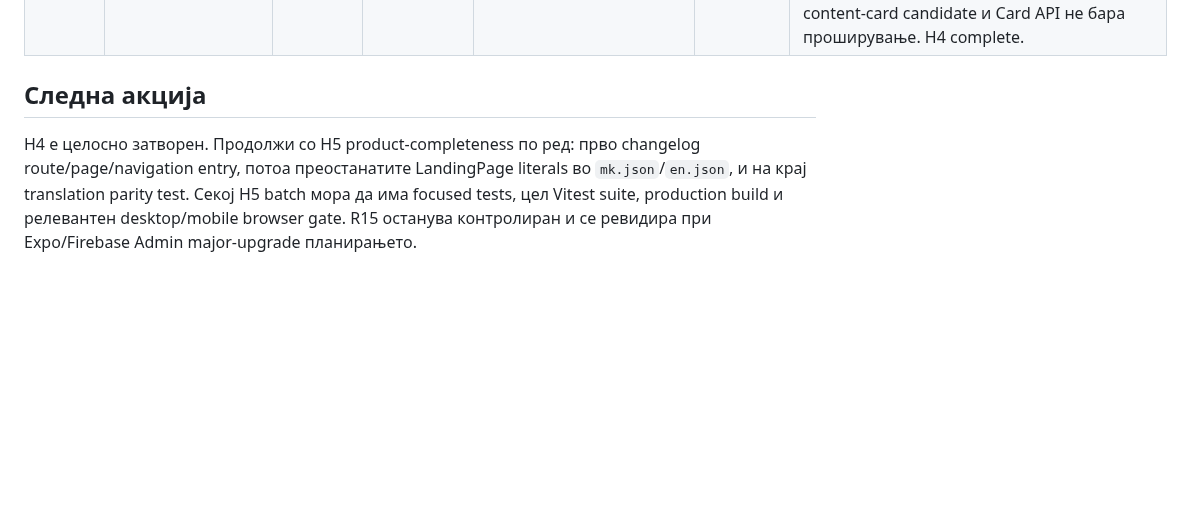
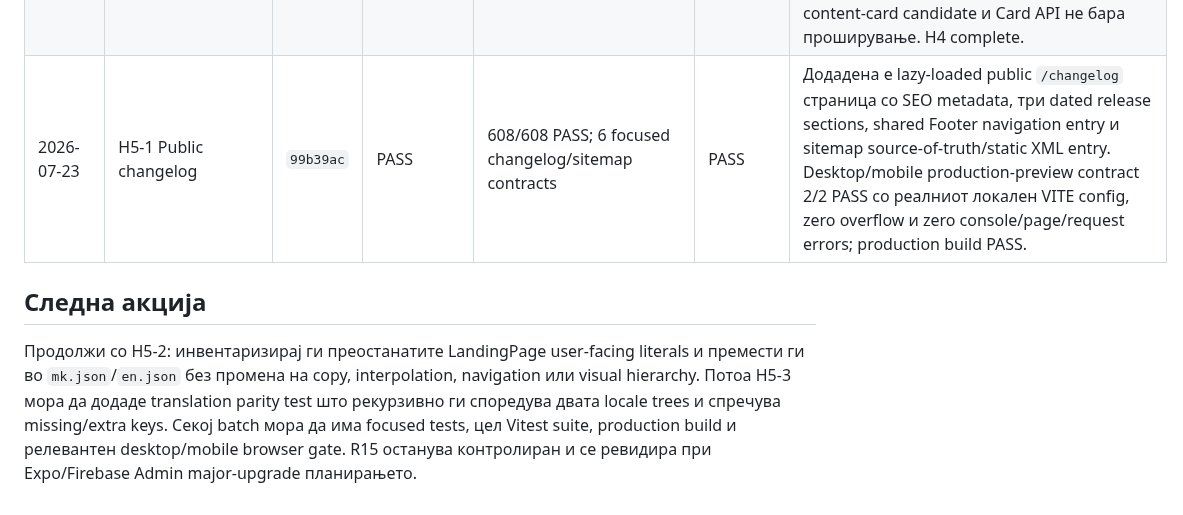
Before and after one commit to igorbogdanoski/ActionBountMKD-Pro, a Markdown page: docs/HARDENING_EXECUTION_LEDGER.md, the part around one of its changes. Drawn GitHub-style; blank space fills up the shorter version.

Commit message:
docs(hardening): record H5 changelog evidence

```diff
--- a/docs/HARDENING_EXECUTION_LEDGER.md
+++ b/docs/HARDENING_EXECUTION_LEDGER.md
@@ -253,7 +253,8 @@ Batch-от е затворен само кога:
 | 2026-07-23 | H4e-1 Player informational cards | `95f8608` | PASS | 606/606 PASS; 21 focused player contracts | PASS | INFO description, TOURNAMENT team task и shared rubric preview се мигрирани во `Card` како read-only informational surfaces. Exact light/night palette, padding, borders и shadow contracts се зачувани со експлицитни overrides; media, scanner, answer-selector и live-control surfaces не се допрени. Desktop/mobile INFO lifecycle 2/2 PASS со zero overflow; production build PASS. |
 | 2026-07-23 | H4e-2 Player finish-summary cards | `8a5c835` | PASS | 606/606 PASS; 10 focused MobilePlayer contracts | PASS | Finish-screen points, achievements и collected-inventory summaries се мигрирани во shared `Card`, со зачувани light/night palette, compact padding, small shadow и points `rounded-3xl` contract. Teacher-grade, feedback и certificate lifecycle panels не се допрени. Desktop/mobile finish lifecycle 2/2 PASS со zero overflow; production build PASS. |
 | 2026-07-23 | H4e-3 Player/session completion audit + H4 closure | `ac733c7` | PASS | 606/606 PASS (carried verified baseline; documentation-only audit) | PASS (no visual changes) | Exhaustive audit ги класифицира преостанатите MobilePlayer, stage-player, JoinSession и LiveSessionHost wrappers како application/game shells, interactive navigation/forms, async lifecycle panels, overlays/dialogs, alerts/status UI или media/device frames. Нема преостанат valid content-card candidate и Card API не бара проширување. H4 complete. |
+| 2026-07-23 | H5-1 Public changelog | `99b39ac` | PASS | 608/608 PASS; 6 focused changelog/sitemap contracts | PASS | Додадена е lazy-loaded public `/changelog` страница со SEO metadata, три dated release sections, shared Footer navigation entry и sitemap source-of-truth/static XML entry. Desktop/mobile production-preview contract 2/2 PASS со реалниот локален VITE config, zero overflow и zero console/page/request errors; production build PASS. |
 
 ## Следна акција
 
-H4 е целосно затворен. Продолжи со H5 product-completeness по ред: прво changelog route/page/navigation entry, потоа преостанатите LandingPage literals во `mk.json`/`en.json`, и на крај translation parity test. Секој H5 batch мора да има focused tests, цел Vitest suite, production build и релевантен desktop/mobile browser gate. R15 останува контролиран и се ревидира при Expo/Firebase Admin major-upgrade планирањето.
+Продолжи со H5-2: инвентаризирај ги преостанатите LandingPage user-facing literals и премести ги во `mk.json`/`en.json` без промена на copy, interpolation, navigation или visual hierarchy. Потоа H5-3 мора да додаде translation parity test што рекурзивно ги споредува двата locale trees и спречува missing/extra keys. Секој batch мора да има focused tests, цел Vitest suite, production build и релевантен desktop/mobile browser gate. R15 останува контролиран и се ревидира при Expo/Firebase Admin major-upgrade планирањето.
```
Also changed, not shown: other parts of docs/HARDENING_EXECUTION_LEDGER.md (+1 -1 lines).
